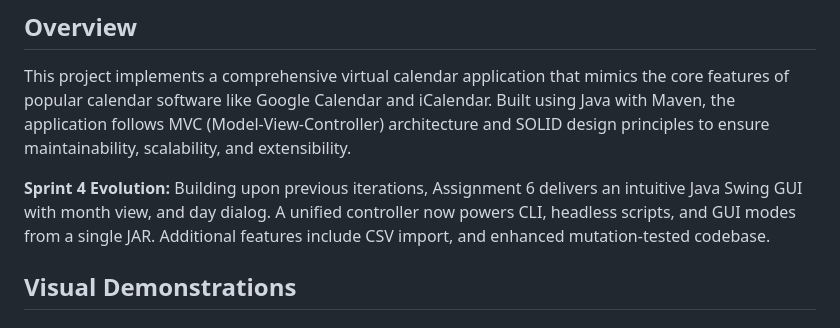
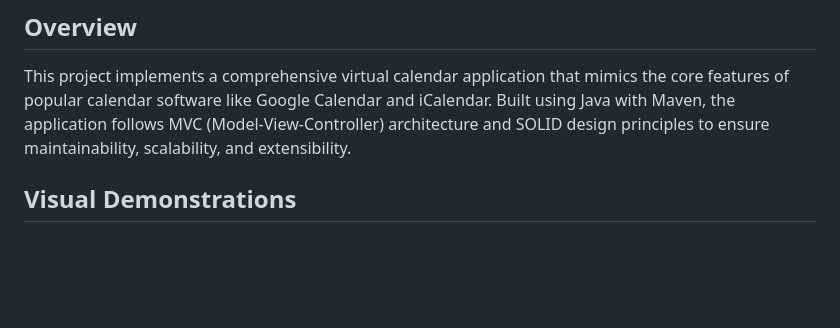
Before and after one commit to savsuth/virtual-calendar, a Markdown page: readme.md, the part around the change. GitHub-like rendering; blank space fills up the shorter version.

Commit message:
Revise README for project overview and Sprint 4
Update project overview and Sprint 4 details in README.

```diff
--- a/readme.md
+++ b/readme.md
@@ -11,7 +11,6 @@
 
 This project implements a comprehensive virtual calendar application that mimics the core features of popular calendar software like Google Calendar and iCalendar. Built using Java with Maven, the application follows MVC (Model-View-Controller) architecture and SOLID design principles to ensure maintainability, scalability, and extensibility.
 
-**Sprint 4 Evolution:** Building upon previous iterations, Assignment 6 delivers an intuitive Java Swing GUI with month view, and day dialog. A unified controller now powers CLI, headless scripts, and GUI modes from a single JAR. Additional features include CSV import, and enhanced mutation-tested codebase.
 
 ## Visual Demonstrations
 
```
